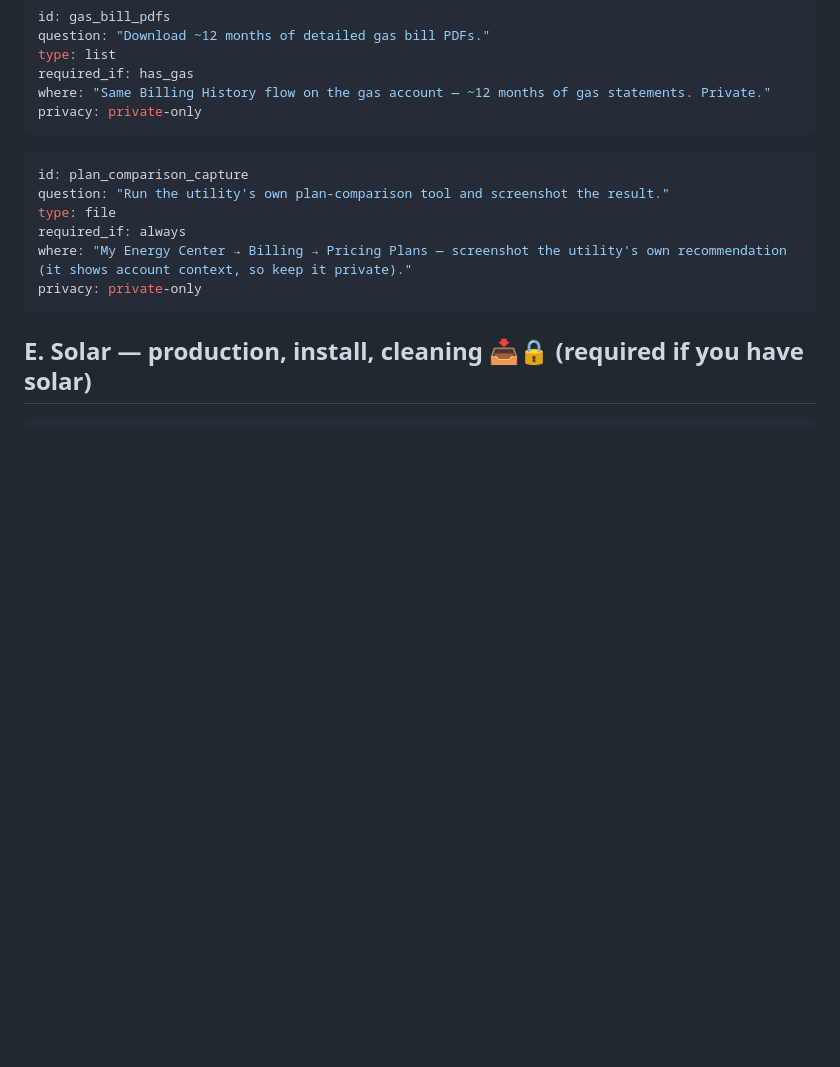
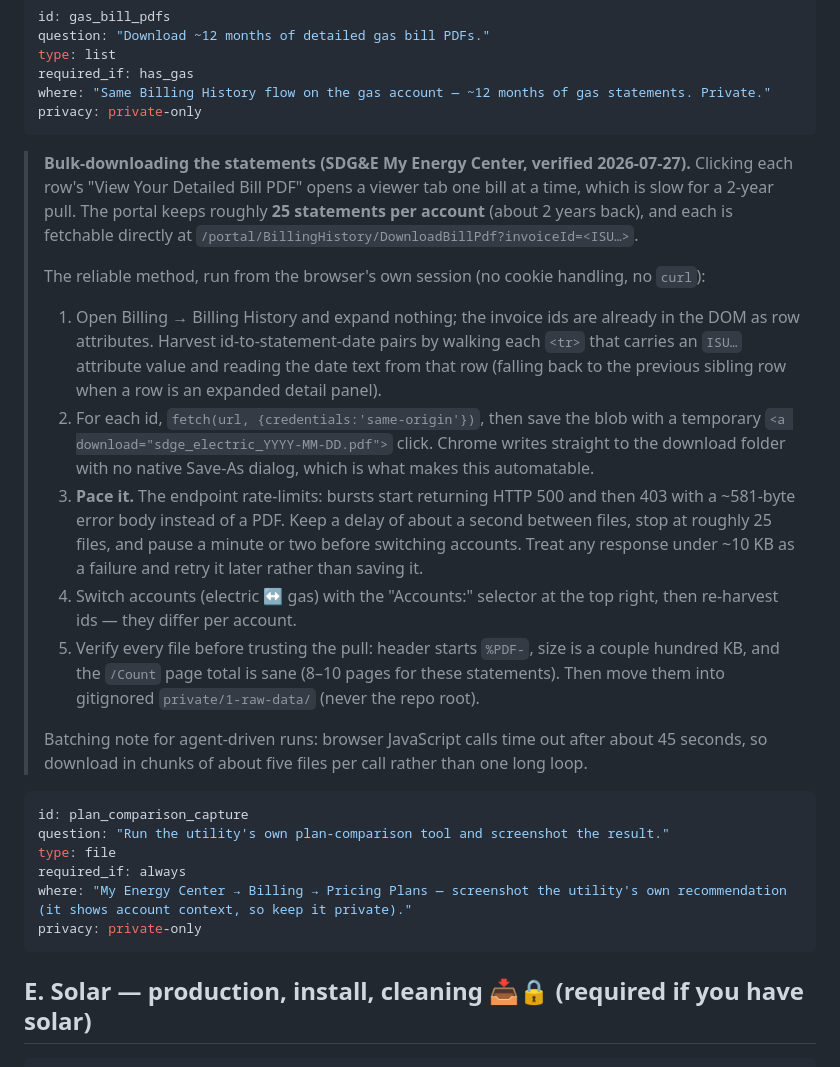
Before and after one commit to ookla-ariel-ride/SDGE-Analysis, a Markdown page: DATA-SOURCES-CHEATSHEET.md, the part around the change. Rendered like a GitHub page; blank space fills up the shorter version.

Commit message:
Cheatsheet: document the verified bulk bill-PDF download method (invoice-id harvest, same-origin fetch + blob download, rate-limit pacing, per-file PDF validation, account switching) and the sdge_<fuel>_<statement-date>.pdf naming convention

````diff
--- a/DATA-SOURCES-CHEATSHEET.md
+++ b/DATA-SOURCES-CHEATSHEET.md
@@ -202,6 +202,33 @@ required_if: has_gas
 where: "Same Billing History flow on the gas account — ~12 months of gas statements. Private."
 privacy: private-only
 ```
+
+> **Bulk-downloading the statements (SDG&E My Energy Center, verified 2026-07-27).**
+> Clicking each row's "View Your Detailed Bill PDF" opens a viewer tab one bill at a time,
+> which is slow for a 2-year pull. The portal keeps roughly **25 statements per account**
+> (about 2 years back), and each is fetchable directly at
+> `/portal/BillingHistory/DownloadBillPdf?invoiceId=<ISU…>`.
+>
+> The reliable method, run from the browser's own session (no cookie handling, no `curl`):
+> 1. Open Billing → Billing History and expand nothing; the invoice ids are already in the
+>    DOM as row attributes. Harvest id-to-statement-date pairs by walking each `<tr>` that
+>    carries an `ISU…` attribute value and reading the date text from that row (falling back
+>    to the previous sibling row when a row is an expanded detail panel).
+> 2. For each id, `fetch(url, {credentials:'same-origin'})`, then save the blob with a
+>    temporary `<a download="sdge_electric_YYYY-MM-DD.pdf">` click. Chrome writes straight to
+>    the download folder with no native Save-As dialog, which is what makes this automatable.
+> 3. **Pace it.** The endpoint rate-limits: bursts start returning HTTP 500 and then 403 with
+>    a ~581-byte error body instead of a PDF. Keep a delay of about a second between files,
+>    stop at roughly 25 files, and pause a minute or two before switching accounts. Treat any
+>    response under ~10 KB as a failure and retry it later rather than saving it.
+> 4. Switch accounts (electric ↔ gas) with the "Accounts:" selector at the top right, then
+>    re-harvest ids — they differ per account.
+> 5. Verify every file before trusting the pull: header starts `%PDF-`, size is a couple
+>    hundred KB, and the `/Count` page total is sane (8–10 pages for these statements).
+>    Then move them into gitignored `private/1-raw-data/` (never the repo root).
+>
+> Batching note for agent-driven runs: browser JavaScript calls time out after about 45
+> seconds, so download in chunks of about five files per call rather than one long loop.
 
 ```yaml
 id: plan_comparison_capture
````
